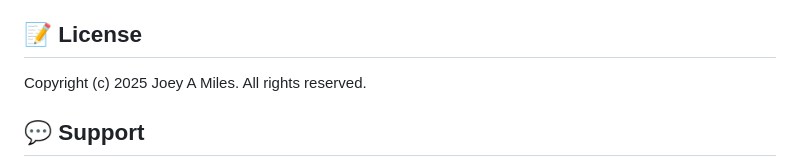
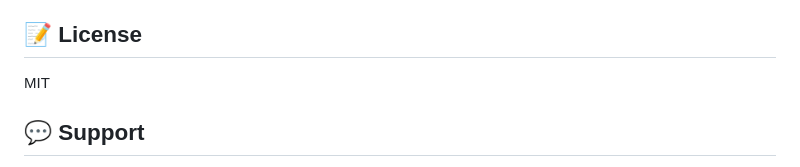
Before and after one commit to joeymiles/PSDocling, a Markdown page: README.md, the part around the change. GitHub-like rendering.

```diff
--- a/README.md
+++ b/README.md
@@ -201,7 +201,7 @@ python -m pip install docling
 
 ## 📝 License
 
-Copyright (c) 2025 Joey A Miles. All rights reserved.
+MIT
 
 ## 💬 Support
 
```
